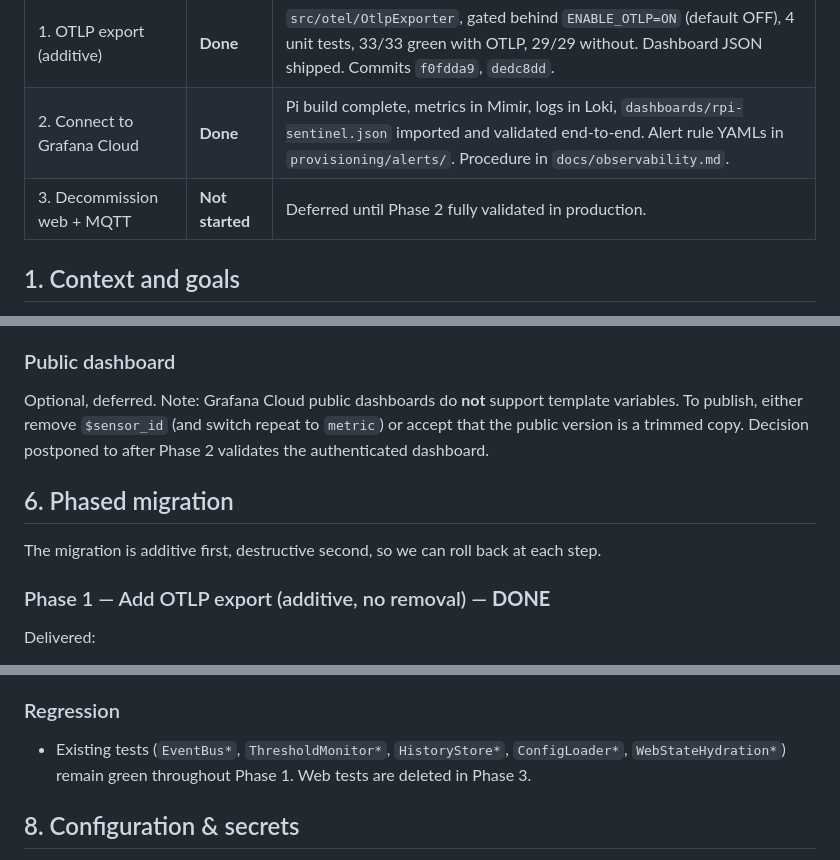
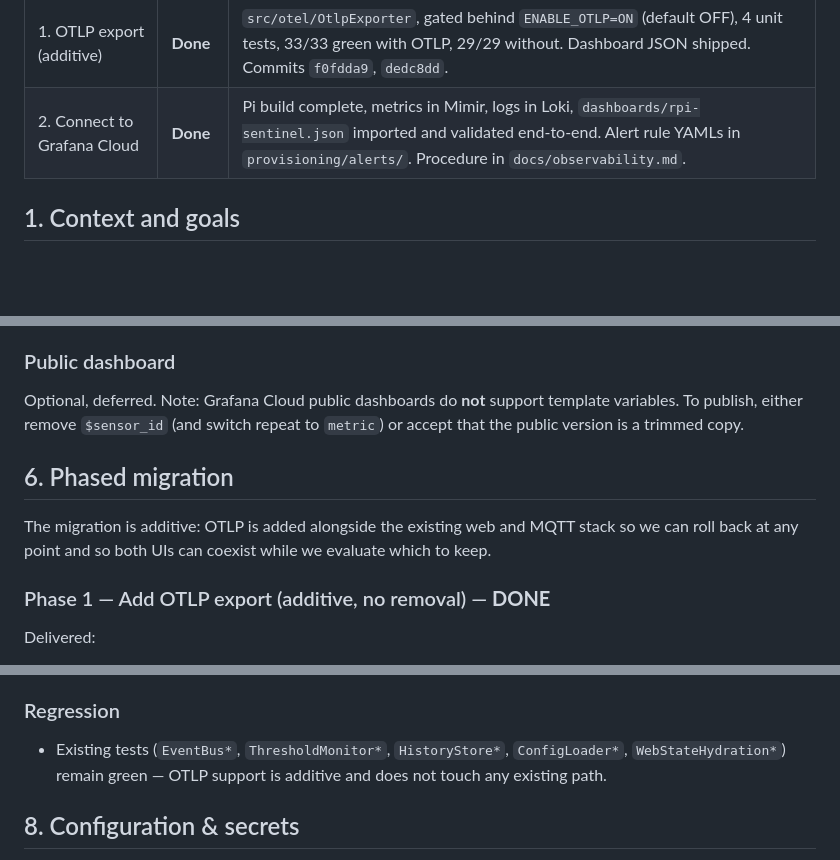
Before and after one commit to jsilobre/rpi-sentinel, a Markdown page: docs/grafana-opentelemetry-plan.md, 3 parts joined by grey strips. Rendered like a GitHub page; blank space fills up the shorter version.

```diff
--- a/docs/grafana-opentelemetry-plan.md
+++ b/docs/grafana-opentelemetry-plan.md
@@ -6,7 +6,6 @@
 |---|---|---|
 | 1. OTLP export (additive) | **Done** | `src/otel/OtlpExporter`, gated behind `ENABLE_OTLP=ON` (default OFF), 4 unit tests, 33/33 green with OTLP, 29/29 without. Dashboard JSON shipped. Commits `f0fdda9`, `dedc8dd`. |
 | 2. Connect to Grafana Cloud | **Done** | Pi build complete, metrics in Mimir, logs in Loki, `dashboards/rpi-sentinel.json` imported and validated end-to-end. Alert rule YAMLs in `provisioning/alerts/`. Procedure in `docs/observability.md`. |
-| 3. Decommission web + MQTT  | **Not started** | Deferred until Phase 2 fully validated in production. |
 
 ## 1. Context and goals
 
@@ -353,13 +352,13 @@ and the "is the daemon alive" check.
 Optional, deferred. Note: Grafana Cloud public dashboards do **not**
 support template variables. To publish, either remove `$sensor_id`
 (and switch repeat to `metric`) or accept that the public version is a
-trimmed copy. Decision postponed to after Phase 2 validates the
-authenticated dashboard.
+trimmed copy.
 
 ## 6. Phased migration
 
-The migration is additive first, destructive second, so we can roll back at
-each step.
+The migration is additive: OTLP is added alongside the existing web and
+MQTT stack so we can roll back at any point and so both UIs can coexist
+while we evaluate which to keep.
 
 ### Phase 1 — Add OTLP export (additive, no removal) — **DONE**
 
@@ -463,8 +438,8 @@ separate decision driven by retention policy, not by this migration.
 
 ### Regression
 - Existing tests (`EventBus*`, `ThresholdMonitor*`, `HistoryStore*`,
-  `ConfigLoader*`, `WebStateHydration*`) remain green throughout
-  Phase 1. Web tests are deleted in Phase 3.
+  `ConfigLoader*`, `WebStateHydration*`) remain green — OTLP support is
+  additive and does not touch any existing path.
 
 ## 8. Configuration & secrets
 
```
Also changed, not shown: other parts of docs/grafana-opentelemetry-plan.md (+6 -43 lines).
